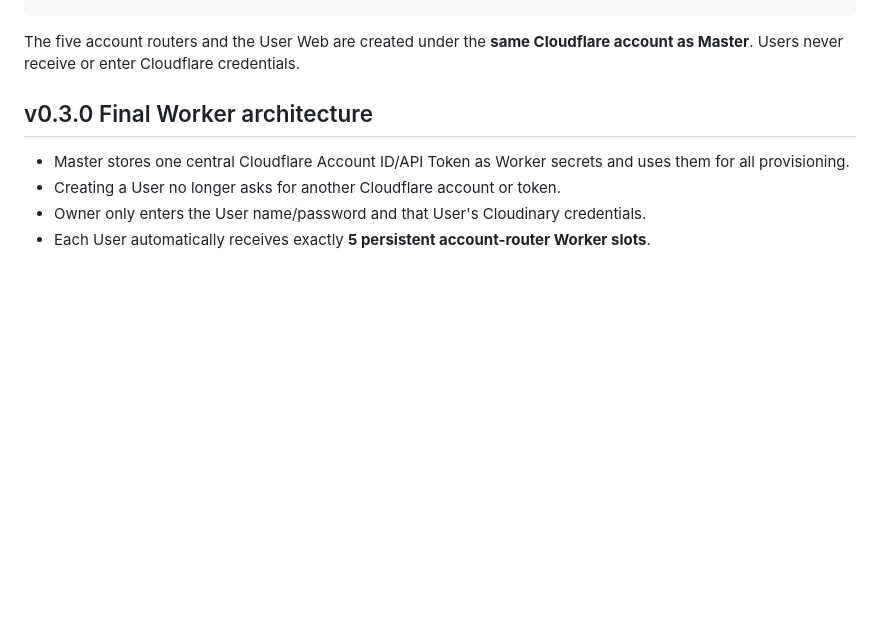
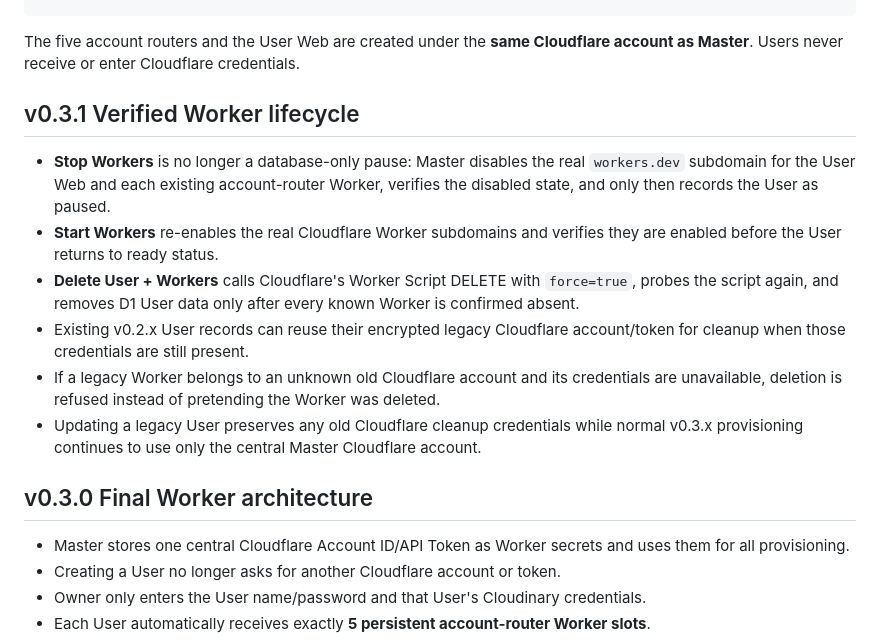
Before and after one commit to TieuNguCoder/X-Master, a Markdown page: README.md, the part around the change. GitHub-like rendering; blank space fills up the shorter version.

Commit message:
Prepare X-Master v0.3.1 verified Worker lifecycle release

````diff
--- a/README.md
+++ b/README.md
@@ -34,6 +34,15 @@ X-Master.exe
 ```
 
 The five account routers and the User Web are created under the **same Cloudflare account as Master**. Users never receive or enter Cloudflare credentials.
+
+## v0.3.1 Verified Worker lifecycle
+
+- **Stop Workers** is no longer a database-only pause: Master disables the real `workers.dev` subdomain for the User Web and each existing account-router Worker, verifies the disabled state, and only then records the User as paused.
+- **Start Workers** re-enables the real Cloudflare Worker subdomains and verifies they are enabled before the User returns to ready status.
+- **Delete User + Workers** calls Cloudflare's Worker Script DELETE with `force=true`, probes the script again, and removes D1 User data only after every known Worker is confirmed absent.
+- Existing v0.2.x User records can reuse their encrypted legacy Cloudflare account/token for cleanup when those credentials are still present.
+- If a legacy Worker belongs to an unknown old Cloudflare account and its credentials are unavailable, deletion is refused instead of pretending the Worker was deleted.
+- Updating a legacy User preserves any old Cloudflare cleanup credentials while normal v0.3.x provisioning continues to use only the central Master Cloudflare account.
 
 ## v0.3.0 Final Worker architecture
 
````
